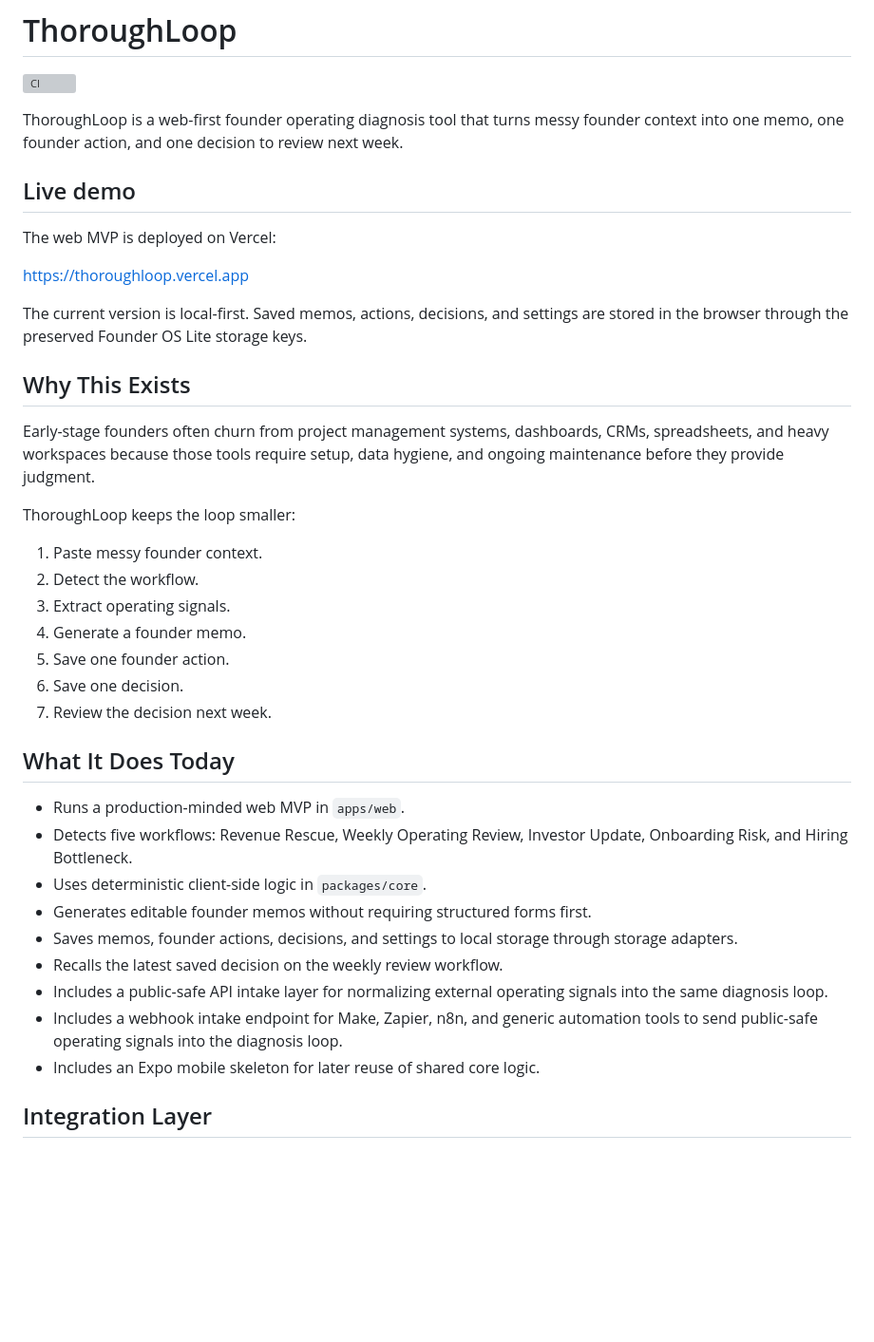
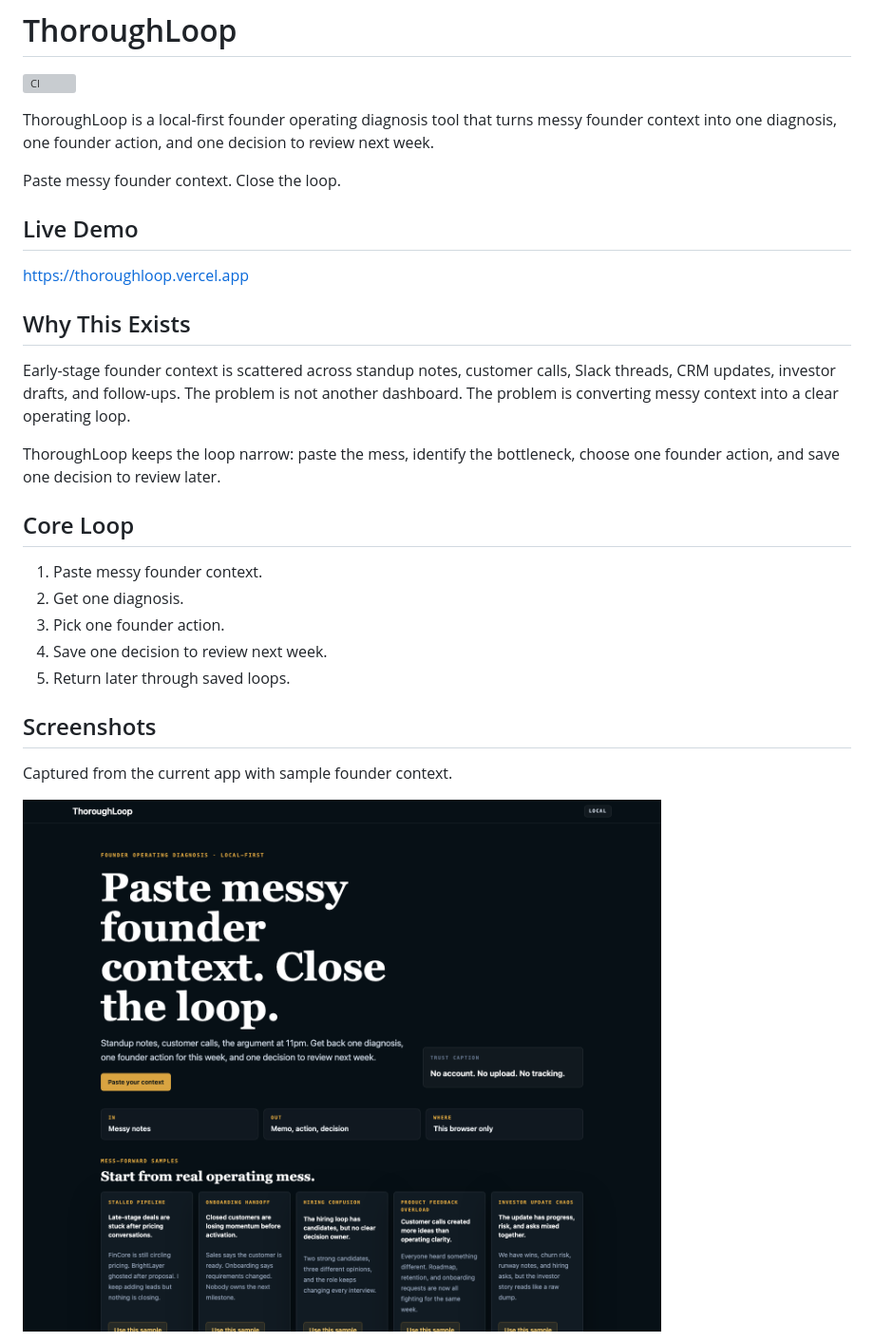
Before and after one commit to shubham1502-hue/thoroughloop, a Markdown page: README.md, the part around the change printed below. Shown: that part at 95% size. GitHub-like rendering; pictures changed too: docs/assets/thoroughloop-landing.png (added); blank space fills up the shorter version; grey boxes are pictures that could not be loaded.

Commit message:
Package repo for portfolio review

```diff
--- a/README.md
+++ b/README.md
@@ -2,41 +2,31 @@
 
 [![CI](https://github.com/shubham1502-hue/thoroughloop/actions/workflows/ci.yml/badge.svg)](https://github.com/shubham1502-hue/thoroughloop/actions/workflows/ci.yml)
 
-ThoroughLoop is a web-first founder operating diagnosis tool that turns messy founder context into one memo, one founder action, and one decision to review next week.
+ThoroughLoop is a local-first founder operating diagnosis tool that turns messy founder context into one diagnosis, one founder action, and one decision to review next week.
 
-## Live demo
+Paste messy founder context. Close the loop.
 
-The web MVP is deployed on Vercel:
+## Live Demo
 
 https://thoroughloop.vercel.app
 
-The current version is local-first. Saved memos, actions, decisions, and settings are stored in the browser through the preserved Founder OS Lite storage keys.
-
 ## Why This Exists
 
-Early-stage founders often churn from project management systems, dashboards, CRMs, spreadsheets, and heavy workspaces because those tools require setup, data hygiene, and ongoing maintenance before they provide judgment.
+Early-stage founder context is scattered across standup notes, customer calls, Slack threads, CRM updates, investor drafts, and follow-ups. The problem is not another dashboard. The problem is converting messy context into a clear operating loop.
 
-ThoroughLoop keeps the loop smaller:
+ThoroughLoop keeps the loop narrow: paste the mess, identify the bottleneck, choose one founder action, and save one decision to review later.
+
+## Core Loop
 
 1. Paste messy founder context.
-2. Detect the workflow.
-3. Extract operating signals.
-4. Generate a founder memo.
-5. Save one founder action.
-6. Save one decision.
-7. Review the decision next week.
+2. Get one diagnosis.
+3. Pick one founder action.
+4. Save one decision to review next week.
+5. Return later through saved loops.
 
-## What It Does Today
+## Screenshots
 
-- Runs a production-minded web MVP in `apps/web`.
-- Detects five workflows: Revenue Rescue, Weekly Operating Review, Investor Update, Onboarding Risk, and Hiring Bottleneck.
-- Uses deterministic client-side logic in `packages/core`.
-- Generates editable founder memos without requiring structured forms first.
-- Saves memos, founder actions, decisions, and settings to local storage through storage adapters.
-- Recalls the latest saved decision on the weekly review workflow.
-- Includes a public-safe API intake layer for normalizing external operating signals into the same diagnosis loop.
-- Includes a webhook intake endpoint for Make, Zapier, n8n, and generic automation tools to send public-safe operating signals into the diagnosis loop.
-- Includes an Expo mobile skeleton for later reuse of shared core logic.
+Captured from the current app with sample founder context.
 
-## Integration Layer
+![ThoroughLoop landing page](docs/assets/thoroughloop-landing.png)
 
```
Also changed, not shown: other parts of README.md (+53 -45 lines), docs/demo-walkthrough.md (+54 -60 lines), docs/assets/thoroughloop-compose.png (added), docs/assets/thoroughloop-result.png (added), docs/assets/thoroughloop-saved-loops.png (added).
